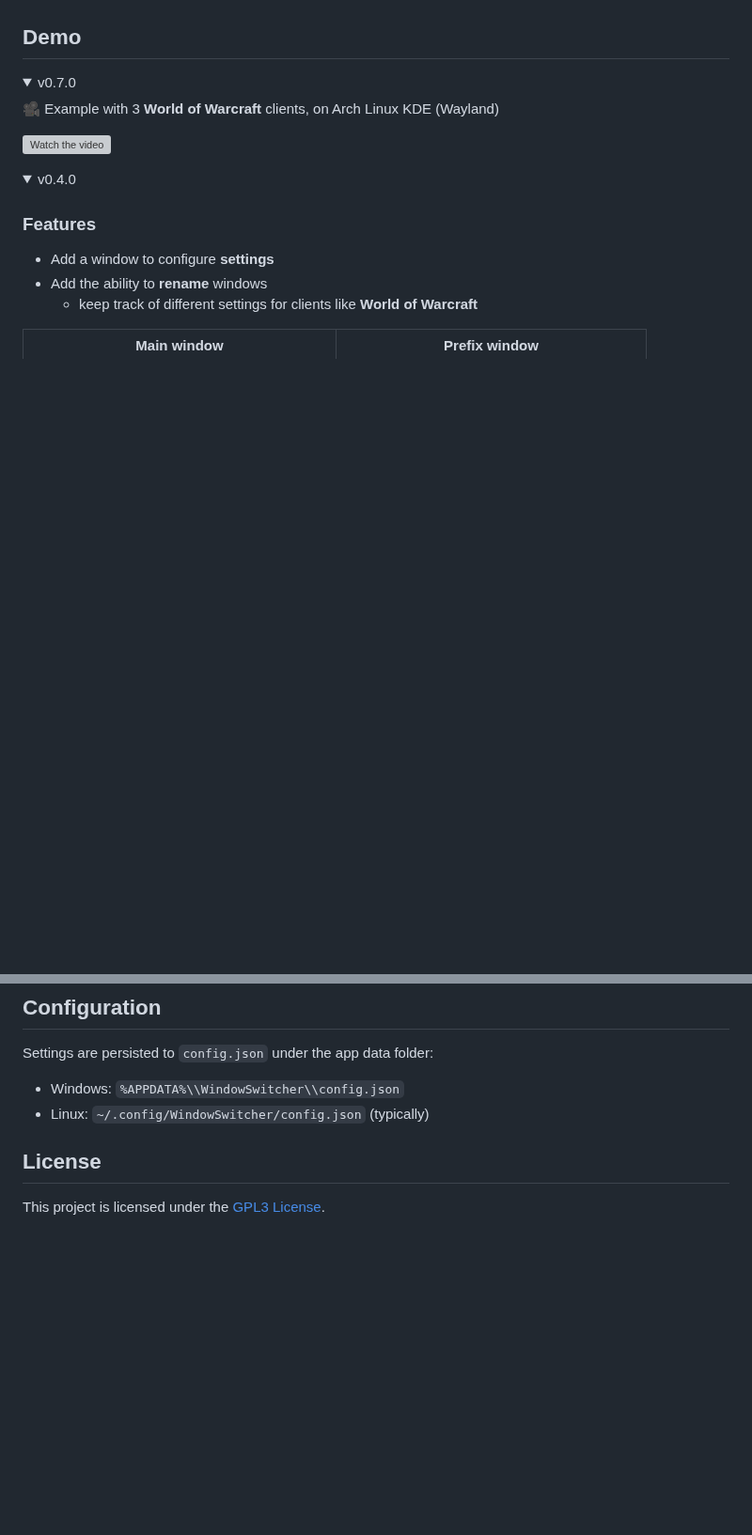
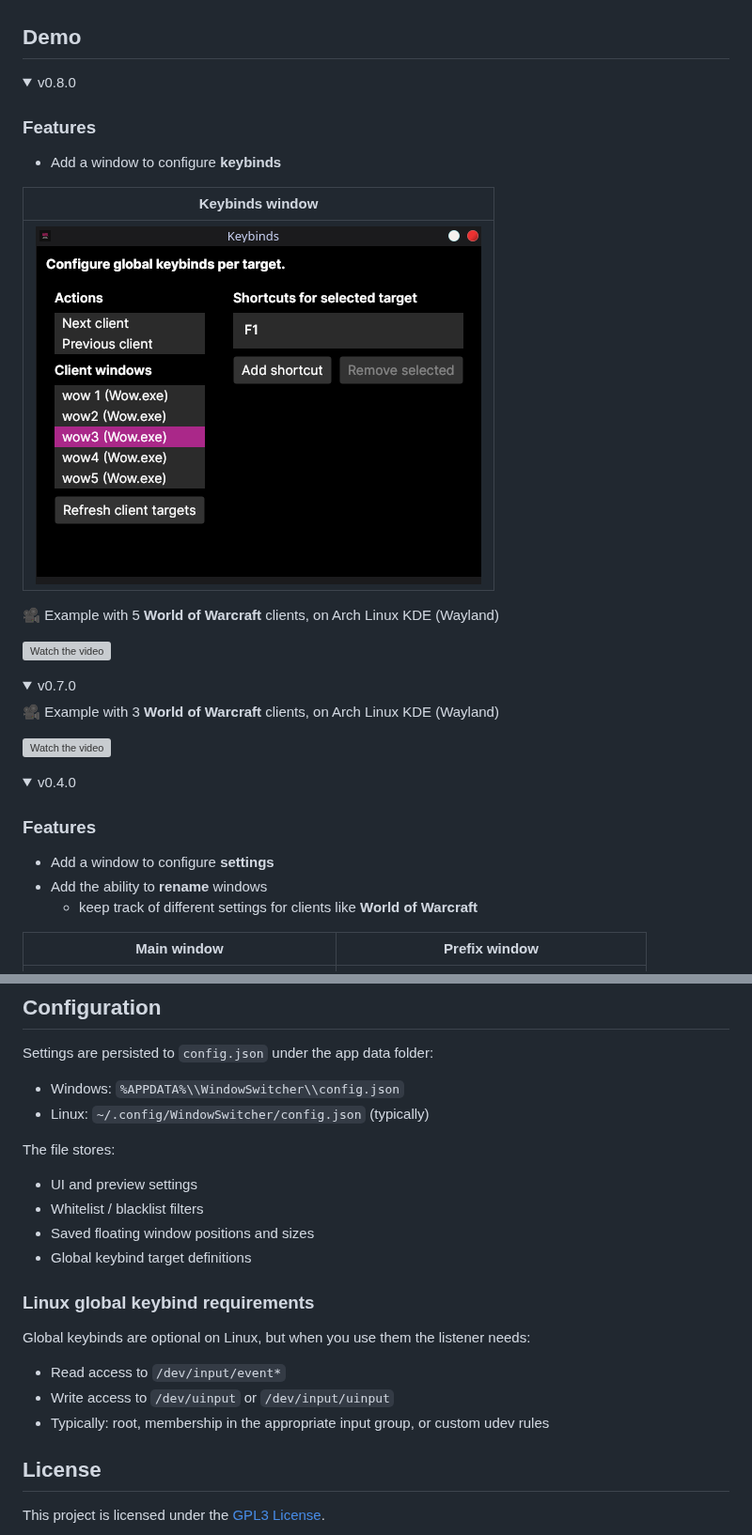
Before and after one commit to SebastienDuruz/Window-Switcher, a Markdown page: README.md, 2 parts joined by grey strips. Shown at 94% size. GitHub-like rendering; pictures changed too: docs/0.8.0/keybindswindow.png (added); folded sections open; blank space fills up the shorter version; grey boxes are pictures that could not be loaded.

```diff
--- a/README.md
+++ b/README.md
@@ -51,3 +63,17 @@ Inspired by [**eve-o-preview**](https://github.com/EveOPlus/eve-o-preview), the
 ## Demo
 
 <details open>
+  <summary>v0.8.0</summary>
+
+### Features
+
+- Add a window to configure **keybinds**
+
+| Keybinds window                                  |
+|--------------------------------------------------|
+| ![Screenshot 1](./docs/0.8.0/keybindswindow.png) |
+
+🎥 Example with 5 **World of Warcraft** clients, on Arch Linux KDE (Wayland)
+
+[![Watch the video](https://img.youtube.com/vi/YDAKNa9B7fg/0.jpg)](https://youtu.be/YDAKNa9B7fg)
+
@@ -242,6 +281,21 @@ Settings are persisted to `config.json` under the app data folder:
 - Windows: `%APPDATA%\\WindowSwitcher\\config.json`
 - Linux: `~/.config/WindowSwitcher/config.json` (typically)
 
+The file stores:
+
+- UI and preview settings
+- Whitelist / blacklist filters
+- Saved floating window positions and sizes
+- Global keybind target definitions
+
+### Linux global keybind requirements
+
+Global keybinds are optional on Linux, but when you use them the listener needs:
+
+- Read access to `/dev/input/event*`
+- Write access to `/dev/uinput` or `/dev/input/uinput`
+- Typically: root, membership in the appropriate input group, or custom udev rules
+
 ## License
 
 This project is licensed under the [GPL3 License](LICENSE).
```
Also changed, not shown: other parts of README.md (+35 -10 lines).
